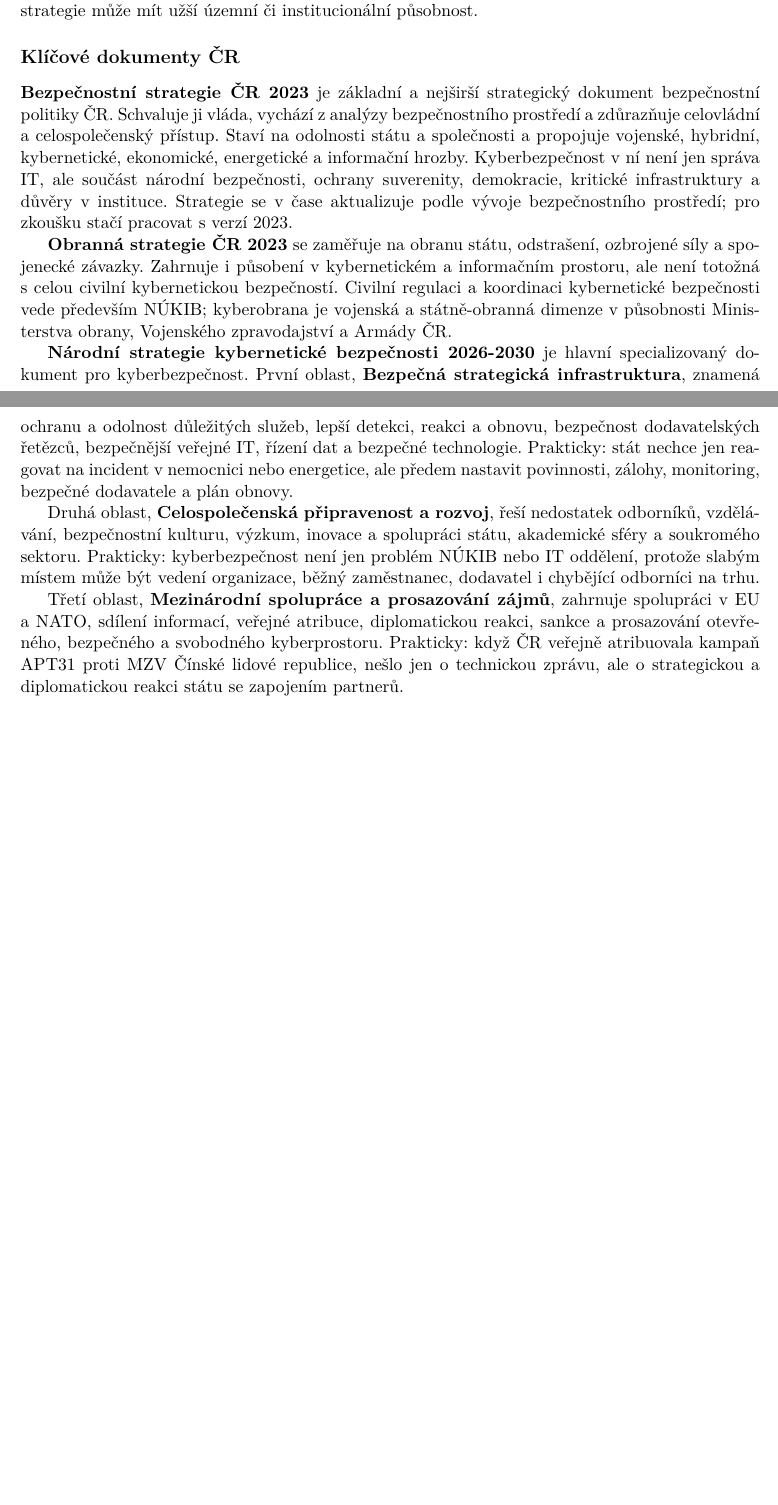
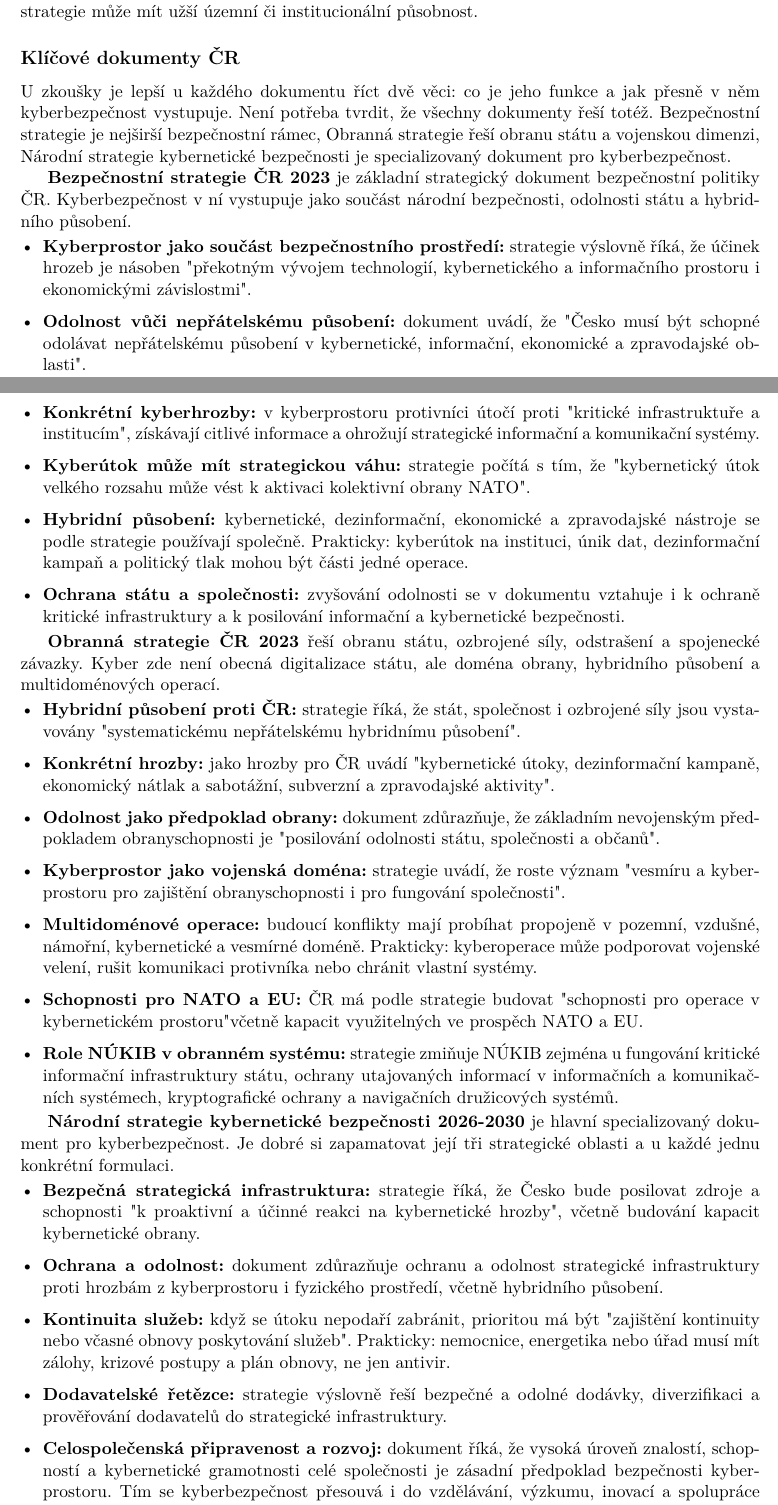
Before and after one commit to petrmarinec/BSS_PRAVO, a LaTeX document (main.tex): two parts of pages 9 and 10 of 53 before the commit and two parts of pages 9 and 10 of 54 after it, joined at a grey line, cut so that both start at the same text, the shorter picture padded with empty space. Compiled offline with pdfLaTeX.

Commit message:
Upresnit kyberbezpecnost ve strategiich CR

```diff
--- a/main.tex
+++ b/main.tex
@@ -217,15 +217,39 @@ Jednoduchý řetězec je: analýza prostředí a hrozeb - strategie - akční pl
 Strategické dokumenty mohou mít různý tematický záběr, časovou platnost, územní působnost a úroveň obecnosti. Bezpečnostní strategie ČR je široká a celostátní, Národní strategie kybernetické bezpečnosti se soustředí na jednu oblast, akční plán je konkrétnější a krajská nebo organizační strategie může mít užší územní či institucionální působnost.
 
 \subsection*{Klíčové dokumenty ČR}
-\textbf{Bezpečnostní strategie ČR 2023} je základní a nejširší strategický dokument bezpečnostní politiky ČR. Schvaluje ji vláda, vychází z analýzy bezpečnostního prostředí a zdůrazňuje celovládní a celospolečenský přístup. Staví na odolnosti státu a společnosti a propojuje vojenské, hybridní, kybernetické, ekonomické, energetické a informační hrozby. Kyberbezpečnost v ní není jen správa IT, ale součást národní bezpečnosti, ochrany suverenity, demokracie, kritické infrastruktury a důvěry v instituce. Strategie se v čase aktualizuje podle vývoje bezpečnostního prostředí; pro zkoušku stačí pracovat s verzí 2023.
-
-\textbf{Obranná strategie ČR 2023} se zaměřuje na obranu státu, odstrašení, ozbrojené síly a spojenecké závazky. Zahrnuje i působení v kybernetickém a informačním prostoru, ale není totožná s celou civilní kybernetickou bezpečností. Civilní regulaci a koordinaci kybernetické bezpečnosti vede především NÚKIB; kyberobrana je vojenská a státně-obranná dimenze v působnosti Ministerstva obrany, Vojenského zpravodajství a Armády ČR.
-
-\textbf{Národní strategie kybernetické bezpečnosti 2026-2030} je hlavní specializovaný dokument pro kyberbezpečnost. První oblast, \textbf{Bezpečná strategická infrastruktura}, znamená ochranu a odolnost důležitých služeb, lepší detekci, reakci a obnovu, bezpečnost dodavatelských řetězců, bezpečnější veřejné IT, řízení dat a bezpečné technologie. Prakticky: stát nechce jen reagovat na incident v nemocnici nebo energetice, ale předem nastavit povinnosti, zálohy, monitoring, bezpečné dodavatele a plán obnovy.
-
-Druhá oblast, \textbf{Celospolečenská připravenost a rozvoj}, řeší nedostatek odborníků, vzdělávání, bezpečnostní kulturu, výzkum, inovace a spolupráci státu, akademické sféry a soukromého sektoru. Prakticky: kyberbezpečnost není jen problém NÚKIB nebo IT oddělení, protože slabým místem může být vedení organizace, běžný zaměstnanec, dodavatel i chybějící odborníci na trhu.
-
-Třetí oblast, \textbf{Mezinárodní spolupráce a prosazování zájmů}, zahrnuje spolupráci v EU a NATO, sdílení informací, veřejné atribuce, diplomatickou reakci, sankce a prosazování otevřeného, bezpečného a svobodného kyberprostoru. Prakticky: když ČR veřejně atribuovala kampaň APT31 proti MZV Čínské lidové republice, nešlo jen o technickou zprávu, ale o strategickou a diplomatickou reakci státu se zapojením partnerů.
+U zkoušky je lepší u každého dokumentu říct dvě věci: co je jeho funkce a jak přesně v něm kyberbezpečnost vystupuje. Není potřeba tvrdit, že všechny dokumenty řeší totéž. Bezpečnostní strategie je nejširší bezpečnostní rámec, Obranná strategie řeší obranu státu a vojenskou dimenzi, Národní strategie kybernetické bezpečnosti je specializovaný dokument pro kyberbezpečnost.
+
+\textbf{Bezpečnostní strategie ČR 2023} je základní strategický dokument bezpečnostní politiky ČR. Kyberbezpečnost v ní vystupuje jako součást národní bezpečnosti, odolnosti státu a hybridního působení.
+\begin{itemize}
+  \item \textbf{Kyberprostor jako součást bezpečnostního prostředí:} strategie výslovně říká, že účinek hrozeb je násoben "překotným vývojem technologií, kybernetického a informačního prostoru i ekonomickými závislostmi".
+  \item \textbf{Odolnost vůči nepřátelskému působení:} dokument uvádí, že "Česko musí být schopné odolávat nepřátelskému působení v kybernetické, informační, ekonomické a zpravodajské oblasti".
+  \item \textbf{Konkrétní kyberhrozby:} v kyberprostoru protivníci útočí proti "kritické infrastruktuře a institucím", získávají citlivé informace a ohrožují strategické informační a komunikační systémy.
+  \item \textbf{Kyberútok může mít strategickou váhu:} strategie počítá s tím, že "kybernetický útok velkého rozsahu může vést k aktivaci kolektivní obrany NATO".
+  \item \textbf{Hybridní působení:} kybernetické, dezinformační, ekonomické a zpravodajské nástroje se podle strategie používají společně. Prakticky: kyberútok na instituci, únik dat, dezinformační kampaň a politický tlak mohou být části jedné operace.
+  \item \textbf{Ochrana státu a společnosti:} zvyšování odolnosti se v dokumentu vztahuje i k ochraně kritické infrastruktury a k posilování informační a kybernetické bezpečnosti.
+\end{itemize}
+
+\textbf{Obranná strategie ČR 2023} řeší obranu státu, ozbrojené síly, odstrašení a spojenecké závazky. Kyber zde není obecná digitalizace státu, ale doména obrany, hybridního působení a multidoménových operací.
+\begin{itemize}
+  \item \textbf{Hybridní působení proti ČR:} strategie říká, že stát, společnost i ozbrojené síly jsou vystavovány "systematickému nepřátelskému hybridnímu působení".
+  \item \textbf{Konkrétní hrozby:} jako hrozby pro ČR uvádí "kybernetické útoky, dezinformační kampaně, ekonomický nátlak a sabotážní, subverzní a zpravodajské aktivity".
+  \item \textbf{Odolnost jako předpoklad obrany:} dokument zdůrazňuje, že základním nevojenským předpokladem obranyschopnosti je "posilování odolnosti státu, společnosti a občanů".
+  \item \textbf{Kyberprostor jako vojenská doména:} strategie uvádí, že roste význam "vesmíru a kyberprostoru pro zajištění obranyschopnosti i pro fungování společnosti".
+  \item \textbf{Multidoménové operace:} budoucí konflikty mají probíhat propojeně v pozemní, vzdušné, námořní, kybernetické a vesmírné doméně. Prakticky: kyberoperace může podporovat vojenské velení, rušit komunikaci protivníka nebo chránit vlastní systémy.
+  \item \textbf{Schopnosti pro NATO a EU:} ČR má podle strategie budovat "schopnosti pro operace v kybernetickém prostoru" včetně kapacit využitelných ve prospěch NATO a EU.
+  \item \textbf{Role NÚKIB v obranném systému:} strategie zmiňuje NÚKIB zejména u fungování kritické informační infrastruktury státu, ochrany utajovaných informací v informačních a komunikačních systémech, kryptografické ochrany a navigačních družicových systémů.
+\end{itemize}
+
+\textbf{Národní strategie kybernetické bezpečnosti 2026-2030} je hlavní specializovaný dokument pro kyberbezpečnost. Je dobré si zapamatovat její tři strategické oblasti a u každé jednu konkrétní formulaci.
+\begin{itemize}
+  \item \textbf{Bezpečná strategická infrastruktura:} strategie říká, že Česko bude posilovat zdroje a schopnosti "k proaktivní a účinné reakci na kybernetické hrozby", včetně budování kapacit kybernetické obrany.
+  \item \textbf{Ochrana a odolnost:} dokument zdůrazňuje ochranu a odolnost strategické infrastruktury proti hrozbám z kyberprostoru i fyzického prostředí, včetně hybridního působení.
+  \item \textbf{Kontinuita služeb:} když se útoku nepodaří zabránit, prioritou má být "zajištění kontinuity nebo včasné obnovy poskytování služeb". Prakticky: nemocnice, energetika nebo úřad musí mít zálohy, krizové postupy a plán obnovy, ne jen antivir.
+  \item \textbf{Dodavatelské řetězce:} strategie výslovně řeší bezpečné a odolné dodávky, diverzifikaci a prověřování dodavatelů do strategické infrastruktury.
+  \item \textbf{Celospolečenská připravenost a rozvoj:} dokument říká, že vysoká úroveň znalostí, schopností a kybernetické gramotnosti celé společnosti je zásadní předpoklad bezpečnosti kyberprostoru. Tím se kyberbezpečnost přesouvá i do vzdělávání, výzkumu, inovací a spolupráce veřejného a soukromého sektoru.
+  \item \textbf{Mezinárodní spolupráce:} strategie uvádí, že bezpečnost Česka je úzce spjata s členstvím v NATO a EU "i v kyberprostoru".
+  \item \textbf{Atribuce a reakce na škodlivé aktéry:} dokument počítá s asertivním vystupováním proti škodlivým aktérům, včetně atribuce útoků, diplomatické reakce a sankcí. Prakticky: veřejná atribuce APT31 proti MZV není jen technická zpráva, ale politicko-diplomatická reakce státu se spojenci.
+\end{itemize}
 
 Další dokumenty je vhodné zmínit jen stručně. \textbf{Strategie pro posílení odolnosti subjektů kritické infrastruktury 2026-2029} navazuje na all-hazards logiku CER a řeší odolnost základních služeb. Pro kyberobranu jsou relevantní aktuální dokumenty a koncepce resortu obrany; starší Strategie kybernetické obrany ČR 2018-2022 je historický dokument, ne aktuální strategie. Důležité jsou také Strategická koncepce NATO 2022 a unijní strategické dokumenty pro kybernetickou bezpečnost.
 
```
